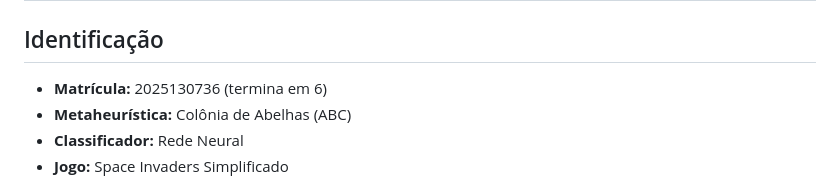
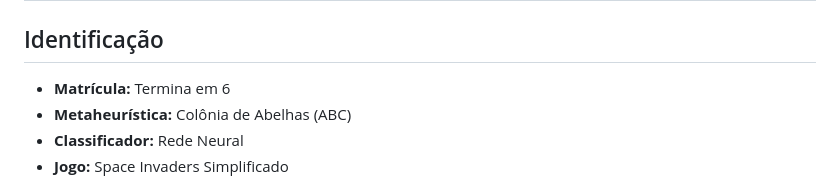
Before and after one commit to bayrontq/ia-trab-2, a Markdown page: README.md, the part around the change. Drawn GitHub-style.

```diff
--- a/README.md
+++ b/README.md
@@ -1,7 +1,7 @@
 # Trabalho 2 - Agente Neural com Colônia de Abelhas
 
 ## Identificação
-- **Matrícula:** 2025130736 (termina em 6)
+- **Matrícula:** Termina em 6
 - **Metaheurística:** Colônia de Abelhas (ABC)
 - **Classificador:** Rede Neural
 - **Jogo:** Space Invaders Simplificado
```
